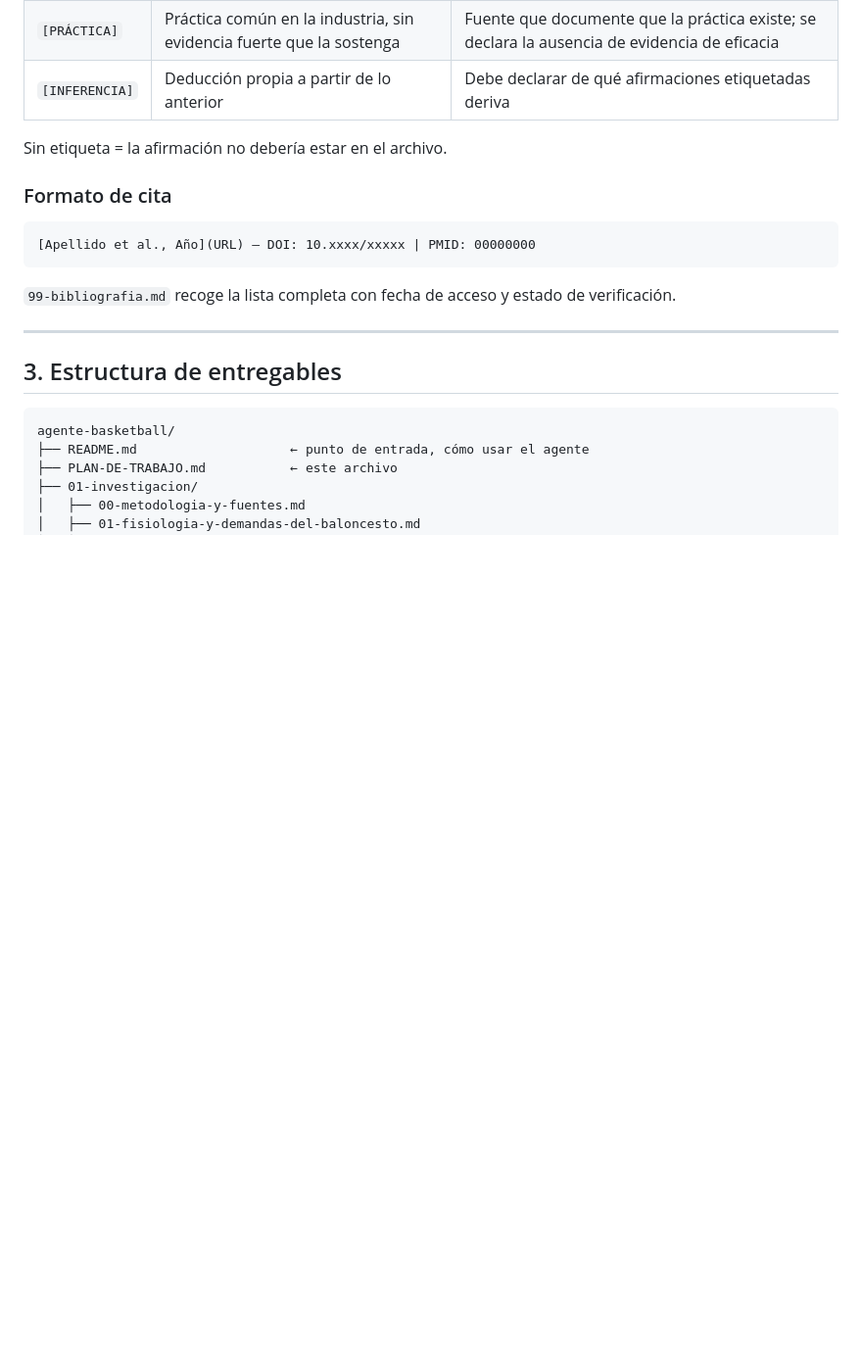
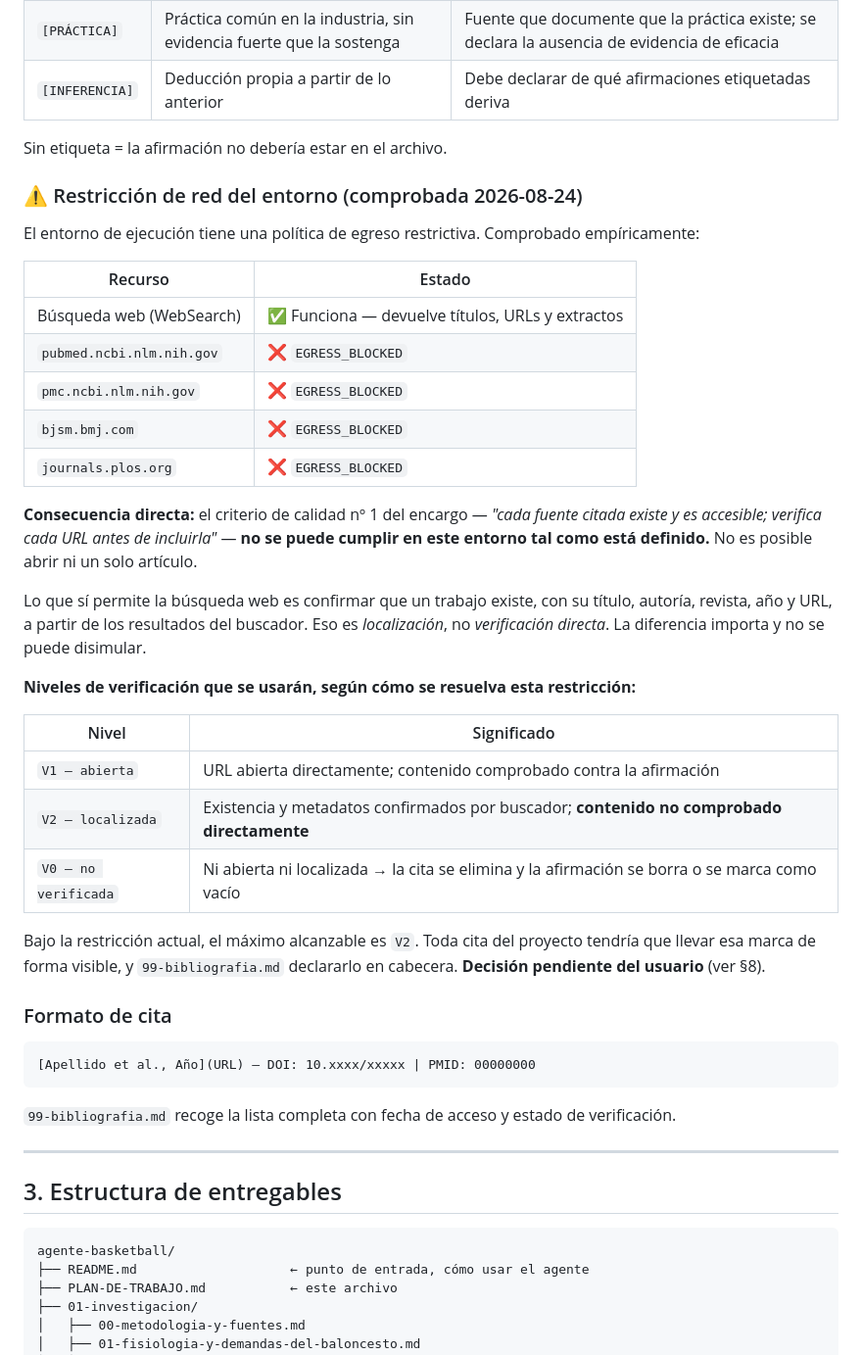
Before and after one commit to matiasvillalobos2010/MAtiasvillalobos2010, a Markdown page: agente-basketball/PLAN-DE-TRABAJO.md, the part around one of its changes. Shown at 98% size. GitHub-like rendering; blank space fills up the shorter version.

Commit message:
Documenta la restriccion de red del entorno y sus consecuencias
Comprobado empiricamente que el proxy de egreso bloquea pubmed, PMC,
BJSM y PLOS. La busqueda web si funciona.

Consecuencia: el criterio de calidad n1 del encargo (abrir y verificar
cada URL antes de citarla) no se puede cumplir en este entorno. El maximo
alcanzable es confirmar metadatos por buscador, sin abrir el contenido.

Se anaden niveles de verificacion V0/V1/V2 y se deja la Fase 1 bloqueada
a la espera de decision entre las tres vias posibles.

Co-Authored-By: Claude Opus 5 <noreply@anthropic.com>
Claude-Session: https://claude.ai/code/session_01PUAAAc9rYW4LQL55GGChVL

```diff
--- a/agente-basketball/PLAN-DE-TRABAJO.md
+++ b/agente-basketball/PLAN-DE-TRABAJO.md
@@ -43,6 +43,32 @@ Cada afirmación sustantiva del proyecto lleva una de estas tres marcas:
 | `[INFERENCIA]` | Deducción propia a partir de lo anterior | Debe declarar de qué afirmaciones etiquetadas deriva |
 
 Sin etiqueta = la afirmación no debería estar en el archivo.
+
+### ⚠️ Restricción de red del entorno (comprobada 2026-08-24)
+
+El entorno de ejecución tiene una política de egreso restrictiva. Comprobado empíricamente:
+
+| Recurso | Estado |
+|---|---|
+| Búsqueda web (WebSearch) | ✅ Funciona — devuelve títulos, URLs y extractos |
+| `pubmed.ncbi.nlm.nih.gov` | ❌ `EGRESS_BLOCKED` |
+| `pmc.ncbi.nlm.nih.gov` | ❌ `EGRESS_BLOCKED` |
+| `bjsm.bmj.com` | ❌ `EGRESS_BLOCKED` |
+| `journals.plos.org` | ❌ `EGRESS_BLOCKED` |
+
+**Consecuencia directa:** el criterio de calidad nº 1 del encargo — *"cada fuente citada existe y es accesible; verifica cada URL antes de incluirla"* — **no se puede cumplir en este entorno tal como está definido.** No es posible abrir ni un solo artículo.
+
+Lo que sí permite la búsqueda web es confirmar que un trabajo existe, con su título, autoría, revista, año y URL, a partir de los resultados del buscador. Eso es *localización*, no *verificación directa*. La diferencia importa y no se puede disimular.
+
+**Niveles de verificación que se usarán, según cómo se resuelva esta restricción:**
+
+| Nivel | Significado |
+|---|---|
+| `V1 — abierta` | URL abierta directamente; contenido comprobado contra la afirmación |
+| `V2 — localizada` | Existencia y metadatos confirmados por buscador; **contenido no comprobado directamente** |
+| `V0 — no verificada` | Ni abierta ni localizada → la cita se elimina y la afirmación se borra o se marca como vacío |
+
+Bajo la restricción actual, el máximo alcanzable es `V2`. Toda cita del proyecto tendría que llevar esa marca de forma visible, y `99-bibliografia.md` declararlo en cabecera. **Decisión pendiente del usuario** (ver §8).
 
 ### Formato de cita
 
```
Also changed, not shown: other parts of agente-basketball/PLAN-DE-TRABAJO.md (+15 -1 lines).
